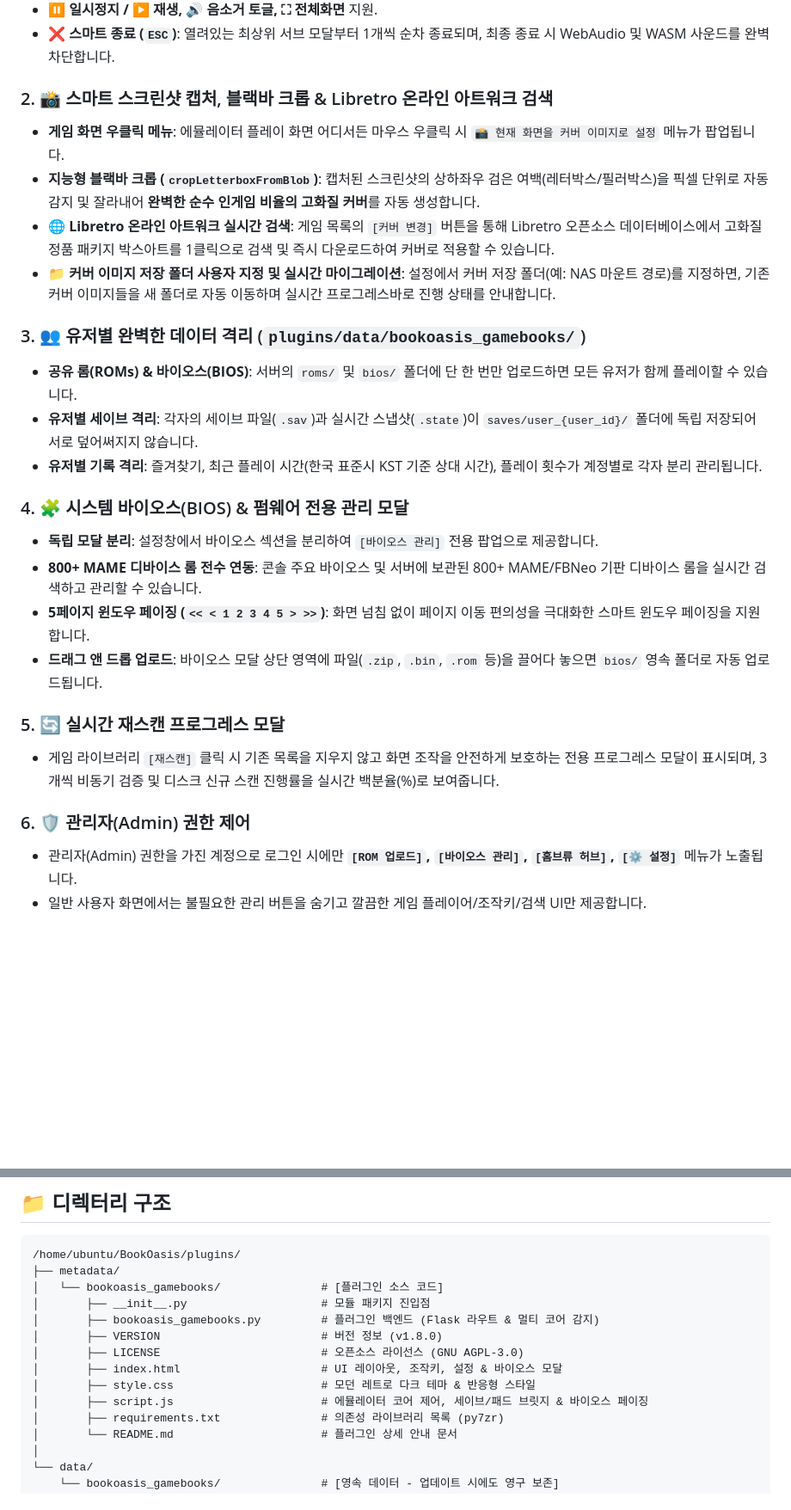
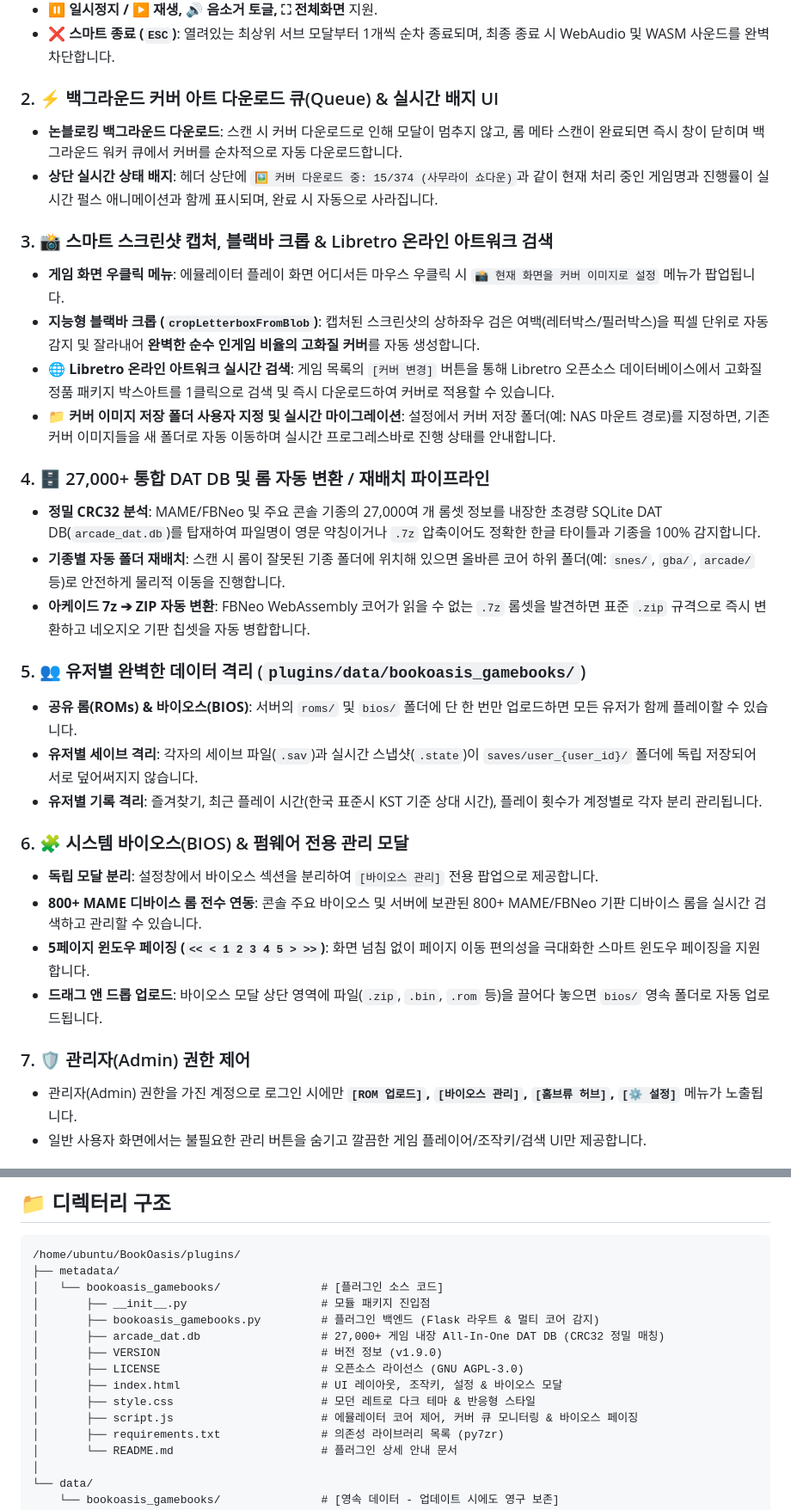
Before and after one commit to madnite1/bookoasis_gamebooks, a Markdown page: README.md, 2 parts joined by grey strips. Shown at 86% size. Rendered like a GitHub page; blank space fills up the shorter version.

Commit message:
docs: Update README.md with v1.9.0 background cover queue and DAT DB pipeline features

```diff
--- a/README.md
+++ b/README.md
@@ -44,27 +44,33 @@
 * **⏸ 일시정지 / ▶ 재생, 🔊 음소거 토글, ⛶ 전체화면** 지원.
 * **❌ 스마트 종료 (`ESC`)**: 열려있는 최상위 서브 모달부터 1개씩 순차 종료되며, 최종 종료 시 WebAudio 및 WASM 사운드를 완벽 차단합니다.
 
-### 2. 📸 스마트 스크린샷 캡처, 블랙바 크롭 & Libretro 온라인 아트워크 검색
+### 2. ⚡ 백그라운드 커버 아트 다운로드 큐(Queue) & 실시간 배지 UI
+* **논블로킹 백그라운드 다운로드**: 스캔 시 커버 다운로드로 인해 모달이 멈추지 않고, 롬 메타 스캔이 완료되면 즉시 창이 닫히며 백그라운드 워커 큐에서 커버를 순차적으로 자동 다운로드합니다.
+* **상단 실시간 상태 배지**: 헤더 상단에 `🖼️ 커버 다운로드 중: 15/374 (사무라이 쇼다운)`과 같이 현재 처리 중인 게임명과 진행률이 실시간 펄스 애니메이션과 함께 표시되며, 완료 시 자동으로 사라집니다.
+
+### 3. 📸 스마트 스크린샷 캡처, 블랙바 크롭 & Libretro 온라인 아트워크 검색
 * **게임 화면 우클릭 메뉴**: 에뮬레이터 플레이 화면 어디서든 마우스 우클릭 시 `📸 현재 화면을 커버 이미지로 설정` 메뉴가 팝업됩니다.
 * **지능형 블랙바 크롭 (`cropLetterboxFromBlob`)**: 캡처된 스크린샷의 상하좌우 검은 여백(레터박스/필러박스)을 픽셀 단위로 자동 감지 및 잘라내어 **완벽한 순수 인게임 비율의 고화질 커버**를 자동 생성합니다.
 * **🌐 Libretro 온라인 아트워크 실시간 검색**: 게임 목록의 `[커버 변경]` 버튼을 통해 Libretro 오픈소스 데이터베이스에서 고화질 정품 패키지 박스아트를 1클릭으로 검색 및 즉시 다운로드하여 커버로 적용할 수 있습니다.
 * **📁 커버 이미지 저장 폴더 사용자 지정 및 실시간 마이그레이션**: 설정에서 커버 저장 폴더(예: NAS 마운트 경로)를 지정하면, 기존 커버 이미지들을 새 폴더로 자동 이동하며 실시간 프로그레스바로 진행 상태를 안내합니다.
 
-### 3. 👥 유저별 완벽한 데이터 격리 (`plugins/data/bookoasis_gamebooks/`)
+### 4. 🗄️ 27,000+ 통합 DAT DB 및 롬 자동 변환 / 재배치 파이프라인
+* **정밀 CRC32 분석**: MAME/FBNeo 및 주요 콘솔 기종의 27,000여 개 롬셋 정보를 내장한 초경량 SQLite DAT DB(`arcade_dat.db`)를 탑재하여 파일명이 영문 약칭이거나 `.7z` 압축이어도 정확한 한글 타이틀과 기종을 100% 감지합니다.
+* **기종별 자동 폴더 재배치**: 스캔 시 롬이 잘못된 기종 폴더에 위치해 있으면 올바른 코어 하위 폴더(예: `snes/`, `gba/`, `arcade/` 등)로 안전하게 물리적 이동을 진행합니다.
+* **아케이드 7z ➔ ZIP 자동 변환**: FBNeo WebAssembly 코어가 읽을 수 없는 `.7z` 롬셋을 발견하면 표준 `.zip` 규격으로 즉시 변환하고 네오지오 기판 칩셋을 자동 병합합니다.
+
+### 5. 👥 유저별 완벽한 데이터 격리 (`plugins/data/bookoasis_gamebooks/`)
 * **공유 롬(ROMs) & 바이오스(BIOS)**: 서버의 `roms/` 및 `bios/` 폴더에 단 한 번만 업로드하면 모든 유저가 함께 플레이할 수 있습니다.
 * **유저별 세이브 격리**: 각자의 세이브 파일(`.sav`)과 실시간 스냅샷(`.state`)이 `saves/user_{user_id}/` 폴더에 독립 저장되어 서로 덮어써지지 않습니다.
 * **유저별 기록 격리**: 즐겨찾기, 최근 플레이 시간(한국 표준시 KST 기준 상대 시간), 플레이 횟수가 계정별로 각자 분리 관리됩니다.
 
-### 4. 🧩 시스템 바이오스(BIOS) & 펌웨어 전용 관리 모달
+### 6. 🧩 시스템 바이오스(BIOS) & 펌웨어 전용 관리 모달
 * **독립 모달 분리**: 설정창에서 바이오스 섹션을 분리하여 `[바이오스 관리]` 전용 팝업으로 제공합니다.
 * **800+ MAME 디바이스 롬 전수 연동**: 콘솔 주요 바이오스 및 서버에 보관된 800+ MAME/FBNeo 기판 디바이스 롬을 실시간 검색하고 관리할 수 있습니다.
 * **5페이지 윈도우 페이징 (`<< < 1 2 3 4 5 > >>`)**: 화면 넘침 없이 페이지 이동 편의성을 극대화한 스마트 윈도우 페이징을 지원합니다.
 * **드래그 앤 드롭 업로드**: 바이오스 모달 상단 영역에 파일(`.zip`, `.bin`, `.rom` 등)을 끌어다 놓으면 `bios/` 영속 폴더로 자동 업로드됩니다.
 
-### 5. 🔄 실시간 재스캔 프로그레스 모달
-* 게임 라이브러리 `[재스캔]` 클릭 시 기존 목록을 지우지 않고 화면 조작을 안전하게 보호하는 전용 프로그레스 모달이 표시되며, 3개씩 비동기 검증 및 디스크 신규 스캔 진행률을 실시간 백분율(%)로 보여줍니다.
-
-### 6. 🛡️ 관리자(Admin) 권한 제어
+### 7. 🛡️ 관리자(Admin) 권한 제어
 * 관리자(Admin) 권한을 가진 계정으로 로그인 시에만 **`[ROM 업로드]`, `[바이오스 관리]`, `[홈브류 허브]`, `[⚙️ 설정]`** 메뉴가 노출됩니다.
 * 일반 사용자 화면에서는 불필요한 관리 버튼을 숨기고 깔끔한 게임 플레이어/조작키/검색 UI만 제공합니다.
 
@@ -120,11 +126,12 @@
 │   └── bookoasis_gamebooks/               # [플러그인 소스 코드]
 │       ├── __init__.py                    # 모듈 패키지 진입점
 │       ├── bookoasis_gamebooks.py         # 플러그인 백엔드 (Flask 라우트 & 멀티 코어 감지)
-│       ├── VERSION                        # 버전 정보 (v1.8.0)
+│       ├── arcade_dat.db                  # 27,000+ 게임 내장 All-In-One DAT DB (CRC32 정밀 매칭)
+│       ├── VERSION                        # 버전 정보 (v1.9.0)
 │       ├── LICENSE                        # 오픈소스 라이선스 (GNU AGPL-3.0)
 │       ├── index.html                     # UI 레이아웃, 조작키, 설정 & 바이오스 모달
 │       ├── style.css                      # 모던 레트로 다크 테마 & 반응형 스타일
-│       ├── script.js                      # 에뮬레이터 코어 제어, 세이브/패드 브릿지 & 바이오스 페이징
+│       ├── script.js                      # 에뮬레이터 코어 제어, 커버 큐 모니터링 & 바이오스 페이징
 │       ├── requirements.txt               # 의존성 라이브러리 목록 (py7zr)
 │       └── README.md                      # 플러그인 상세 안내 문서
 │
```
Also changed, not shown: other parts of README.md (+1 -1 lines).
